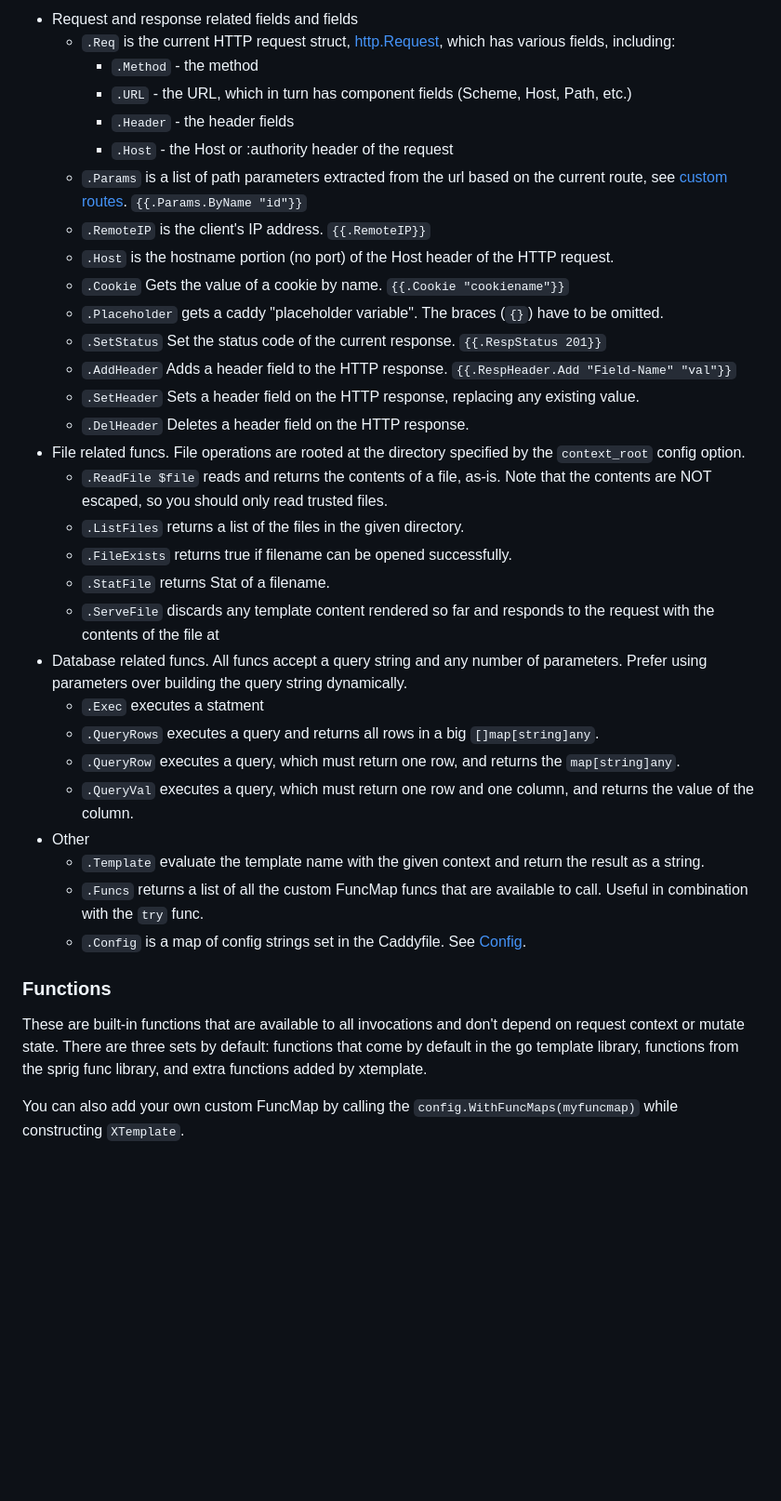
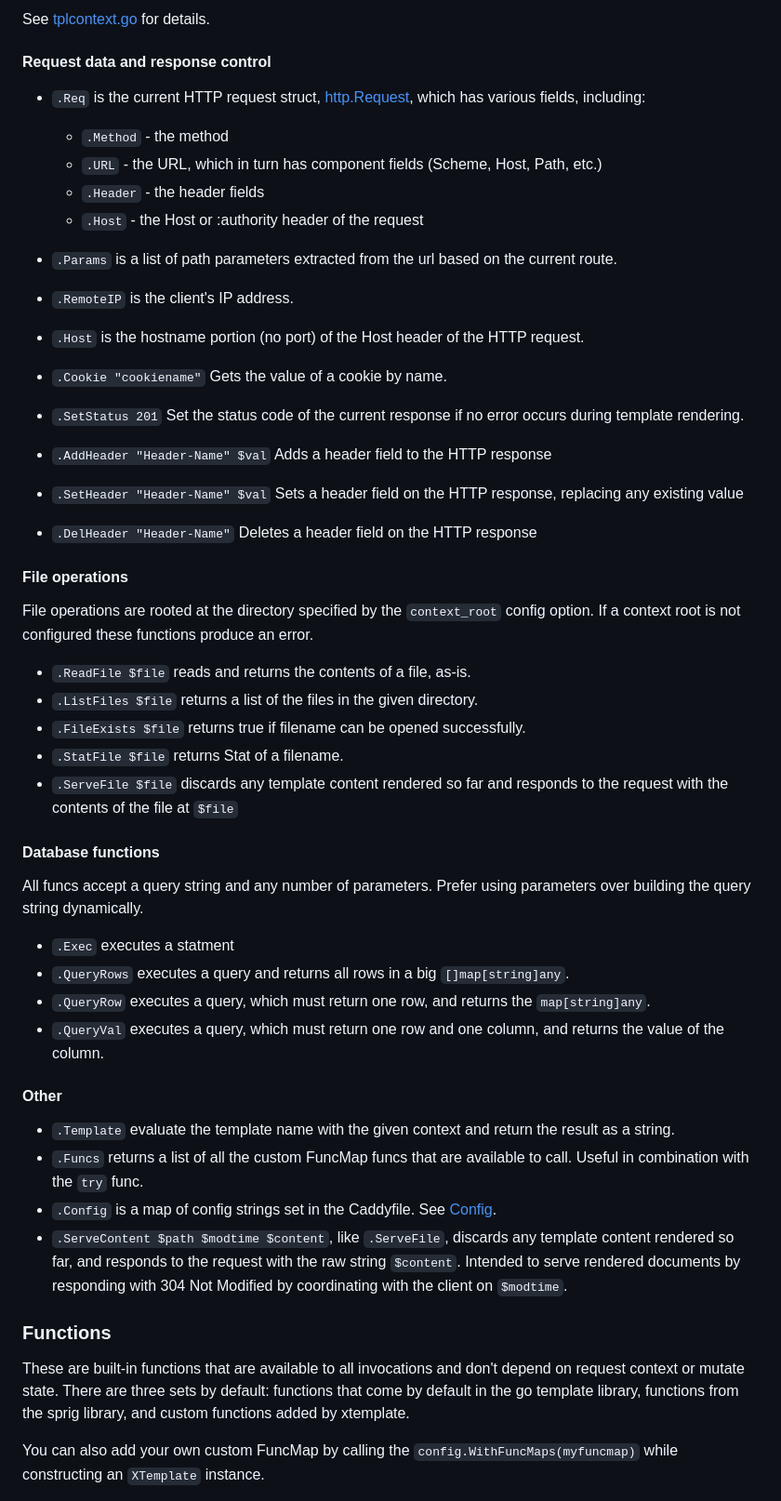
Before and after one commit to infogulch/xtemplate, a Markdown page: README.md, the part around the change printed below. Shown: that part at 93% size. Drawn GitHub-style; blank space fills up the shorter version.

Commit message:
Clean up readme

```diff
--- a/README.md
+++ b/README.md
@@ -205,45 +213,60 @@ for details.
 
-- Request and response related fields and fields
-  - `.Req` is the current HTTP request struct, [http.Request](https://pkg.go.dev/net/http#Request), which has various fields, including:
-    - `.Method` - the method
-    - `.URL` - the URL, which in turn has component fields (Scheme, Host,
-      Path, etc.)
-    - `.Header` - the header fields
-    - `.Host` - the Host or :authority header of the request
-  - `.Params` is a list of path parameters extracted from the url based on the
-    current route, see [custom routes](#file-based-routing--custom-routes). `{{.Params.ByName "id"}}`
-  - `.RemoteIP` is the client's IP address. `{{.RemoteIP}}`
-  - `.Host` is the hostname portion (no port) of the Host header of the HTTP request.
-  - `.Cookie` Gets the value of a cookie by name. `{{.Cookie "cookiename"}}`
-  - `.Placeholder` gets a caddy "placeholder variable". The braces (`{}`)
-    have to be omitted.
-  - `.SetStatus` Set the status code of the current response. `{{.RespStatus 201}}`
-  - `.AddHeader` Adds a header field to the HTTP response. `{{.RespHeader.Add "Field-Name" "val"}}`
-  - `.SetHeader` Sets a header field on the HTTP response, replacing any existing value.
-  - `.DelHeader` Deletes a header field on the HTTP response.
-- File related funcs. File operations are rooted at the directory specified by the `context_root` config option.
-  - `.ReadFile $file` reads and returns the contents of a file, as-is. Note that the contents are NOT escaped, so you should only read trusted files.
-  - `.ListFiles` returns a list of the files in the given directory.
-  - `.FileExists` returns true if filename can be opened successfully.
-  - `.StatFile` returns Stat of a filename.
-  - `.ServeFile` discards any template content rendered so far and responds to the request with the contents of the file at
-- Database related funcs. All funcs accept a query string and any number of parameters. Prefer using parameters over building the query string dynamically.
-  - `.Exec` executes a statment
-  - `.QueryRows` executes a query and returns all rows in a big `[]map[string]any`.
-  - `.QueryRow` executes a query, which must return one row, and returns the `map[string]any`.
-  - `.QueryVal` executes a query, which must return one row and one column, and returns the value of the column.
-- Other
-  - `.Template` evaluate the template name with the given context and return the result as a string.
-  - `.Funcs` returns a list of all the custom FuncMap funcs that are available to call. Useful in combination with the `try` func.
-  - `.Config` is a map of config strings set in the Caddyfile. See [Config](#config).
+ See [tplcontext.go](tpl.context.go) for details.
+
+#### Request data and response control
+
+- `.Req` is the current HTTP request struct, [http.Request](https://pkg.go.dev/net/http#Request), which has various fields, including:
+  - `.Method` - the method
+  - `.URL` - the URL, which in turn has component fields (Scheme, Host,
+    Path, etc.)
+  - `.Header` - the header fields
+  - `.Host` - the Host or :authority header of the request
+- `.Params` is a list of path parameters extracted from the url based on the
+  current route.
+- `.RemoteIP` is the client's IP address.
+- `.Host` is the hostname portion (no port) of the Host header of the HTTP request.
+- `.Cookie "cookiename"` Gets the value of a cookie by name.
+
+- `.SetStatus 201` Set the status code of the current response if no error occurs during template rendering.
+- `.AddHeader "Header-Name" $val` Adds a header field to the HTTP response
+- `.SetHeader "Header-Name" $val` Sets a header field on the HTTP response, replacing any existing value
+- `.DelHeader "Header-Name"` Deletes a header field on the HTTP response
+
+#### File operations
+
+File operations are rooted at the directory specified by the `context_root`
+config option. If a context root is not configured these functions produce an
+error.
+
+- `.ReadFile $file` reads and returns the contents of a file, as-is.
+- `.ListFiles $file` returns a list of the files in the given directory.
+- `.FileExists $file` returns true if filename can be opened successfully.
+- `.StatFile $file` returns Stat of a filename.
+- `.ServeFile $file` discards any template content rendered so far and responds to the request with the contents of the file at `$file`
+
+#### Database functions
+
+All funcs accept a query string and any number of parameters. Prefer using parameters over building the query string dynamically.
+
+- `.Exec` executes a statment
+- `.QueryRows` executes a query and returns all rows in a big `[]map[string]any`.
+- `.QueryRow` executes a query, which must return one row, and returns the `map[string]any`.
+- `.QueryVal` executes a query, which must return one row and one column, and returns the value of the column.
+
+#### Other
+
+- `.Template` evaluate the template name with the given context and return the result as a string.
+- `.Funcs` returns a list of all the custom FuncMap funcs that are available to call. Useful in combination with the `try` func.
+- `.Config` is a map of config strings set in the Caddyfile. See [Config](#config).
+- `.ServeContent $path $modtime $content`, like `.ServeFile`, discards any template content rendered so far, and responds to the request with the raw string `$content`. Intended to serve rendered documents by responding with 304 Not Modified by coordinating with the client on `$modtime`.
 
 ### Functions
 
 These are built-in functions that are available to all invocations and don't
 depend on request context or mutate state. There are three sets by default:
 functions that come by default in the go template library, functions from the
-sprig func library, and extra functions added by xtemplate.
+sprig library, and custom functions added by xtemplate.
 
 You can also add your own custom FuncMap by calling the
-`config.WithFuncMaps(myfuncmap)` while constructing `XTemplate`.
+`config.WithFuncMaps(myfuncmap)` while constructing an `XTemplate` instance.
 
```
Also changed, not shown: other parts of README.md (+50 -34 lines).
